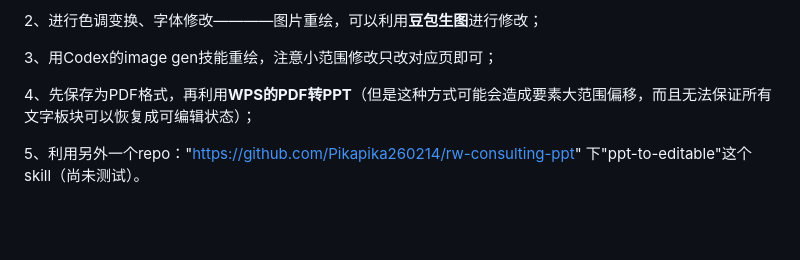
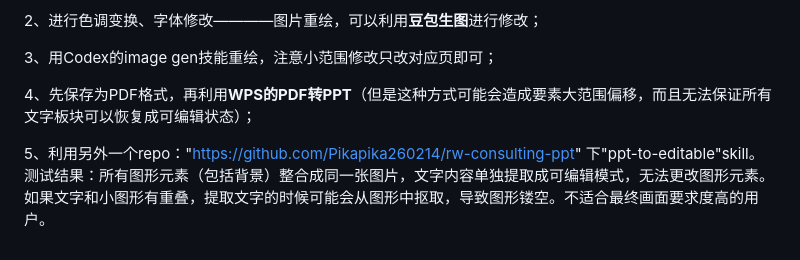
Before and after one commit to demoolight/academic-image-ppt, a Markdown page: README.md, the part around one of its changes. GitHub-like rendering; blank space fills up the shorter version.

```diff
--- a/README.md
+++ b/README.md
@@ -146,4 +148,4 @@ academic-image-ppt/
 
 4、先保存为PDF格式，再利用**WPS的PDF转PPT**（但是这种方式可能会造成要素大范围偏移，而且无法保证所有文字板块可以恢复成可编辑状态）；
 
-5、利用另外一个repo："https://github.com/Pikapika260214/rw-consulting-ppt" 下"ppt-to-editable"这个skill（尚未测试）。
+5、利用另外一个repo："https://github.com/Pikapika260214/rw-consulting-ppt" 下"ppt-to-editable"skill。测试结果：所有图形元素（包括背景）整合成同一张图片，文字内容单独提取成可编辑模式，无法更改图形元素。如果文字和小图形有重叠，提取文字的时候可能会从图形中抠取，导致图形镂空。不适合最终画面要求度高的用户。
```
Also changed, not shown: other parts of README.md (+2 -0 lines).
